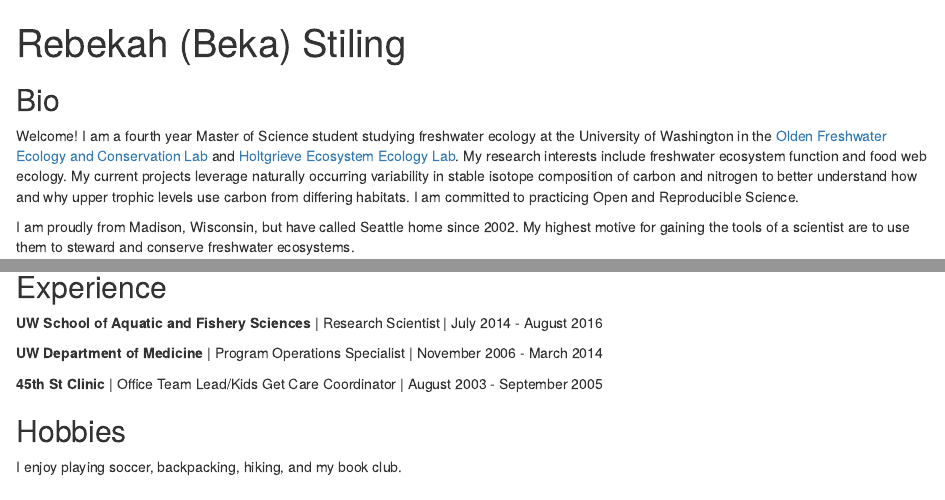
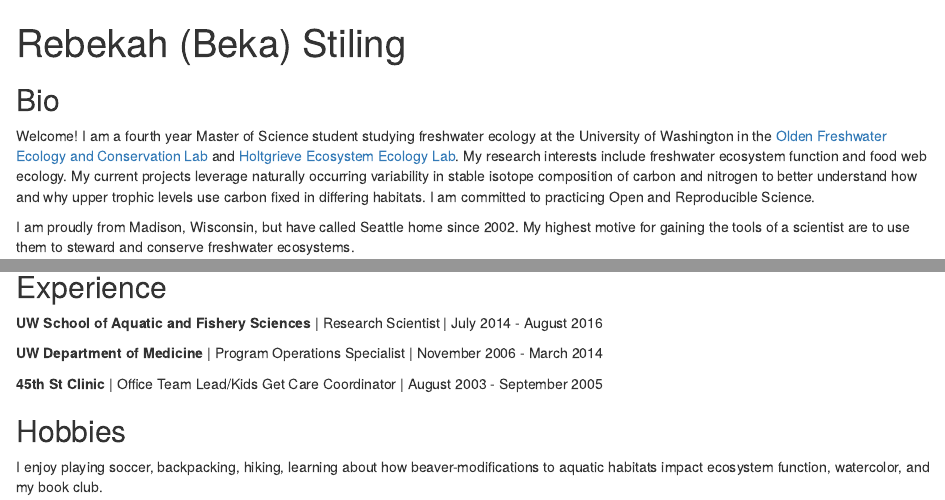
Before and after one commit to freshbeka/freshbeka.github.io, an R Markdown document (index.Rmd): the page in a window 1100 px wide, from its top, and a second part further down, joined at a grey line. Rendered offline with R 4.5, knitr and Pandoc, with nearby package versions; drawn as R Markdown's standard HTML page in place of the format the file asks for.

Commit message:
updated bio

```diff
--- a/index.Rmd
+++ b/index.Rmd
@@ -14,7 +14,7 @@ output:
 
 ## Bio
 
-Welcome! I am a fourth year Master of Science student studying freshwater ecology at the University of Washington in the [Olden Freshwater Ecology and Conservation Lab](http://depts.washington.edu/oldenlab/) and [Holtgrieve Ecosystem Ecology Lab](http://holtgrievelab.uw.edu/). My research interests include freshwater ecosystem function and food web ecology. My current projects leverage naturally occurring variability in stable isotope composition of carbon and nitrogen to better understand how and why upper trophic levels use carbon from differing habitats. I am committed to practicing Open and Reproducible Science.
+Welcome! I am a fourth year Master of Science student studying freshwater ecology at the University of Washington in the [Olden Freshwater Ecology and Conservation Lab](http://depts.washington.edu/oldenlab/) and [Holtgrieve Ecosystem Ecology Lab](http://holtgrievelab.uw.edu/). My research interests include freshwater ecosystem function and food web ecology. My current projects leverage naturally occurring variability in stable isotope composition of carbon and nitrogen to better understand how and why upper trophic levels use carbon fixed in differing habitats. I am committed to practicing Open and Reproducible Science.
 
 I am proudly from Madison, Wisconsin, but have called Seattle home since 2002. My highest motive for gaining the tools of a scientist are to use them to steward and conserve freshwater ecosystems.
 
@@ -42,4 +42,4 @@ B.A. in Theology | May 2002
 
 ## Hobbies
 
-I enjoy playing soccer, backpacking, hiking, and my book club.
+I enjoy playing soccer, backpacking, hiking, learning about how beaver-modifications to aquatic habitats impact ecosystem function, watercolor, and my book club.
```
